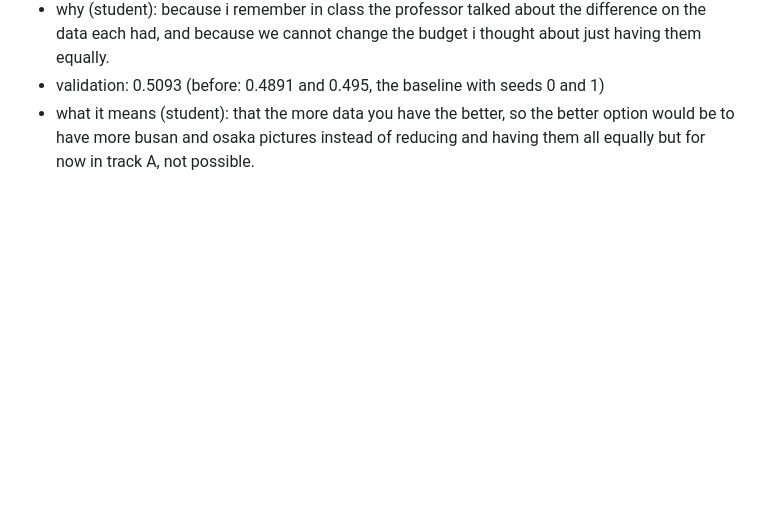
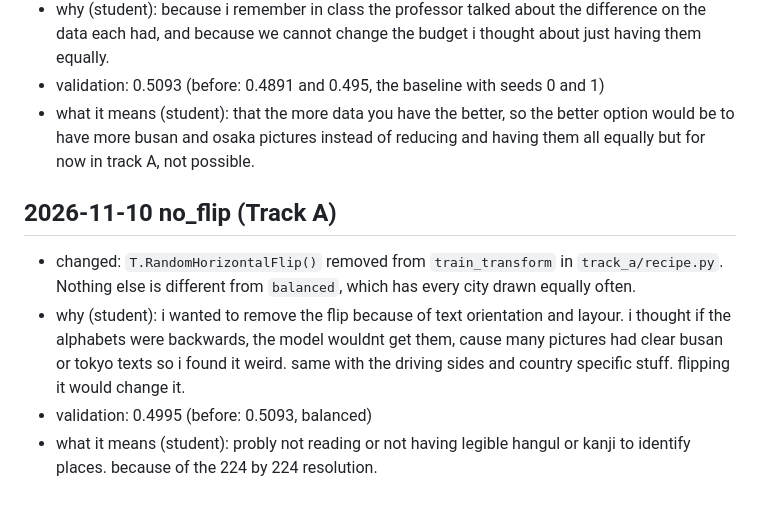
Before and after one commit to Isabel-mg/mas1004-assignment2, a Markdown page: LOG.md, the part around the change. GitHub-like rendering; blank space fills up the shorter version.

Commit message:
LOG: no_flip entry
Co-Authored-By: Claude Sonnet 5.5 <noreply@anthropic.com>

```diff
--- a/LOG.md
+++ b/LOG.md
@@ -60,3 +60,14 @@ panoramic or 360vies confuse the model too.
 - what it means (student): that the more data you have the better, so the
   better option would be to have more busan and osaka pictures instead of
   reducing and having them all equally but for now in track A, not possible.
+
+## 2026-11-10 no_flip (Track A)
+- changed: `T.RandomHorizontalFlip()` removed from `train_transform` in `track_a/recipe.py`. Nothing else is different from `balanced`, which has every city drawn equally often.
+- why (student): i wanted to remove the flip because of text orientation and
+  layour. i thought if the alphabets were backwards, the model wouldnt get
+  them, cause many pictures had clear busan or tokyo texts so i found it weird.
+  same with the driving sides and country specific stuff. flipping it would
+  change it.
+- validation: 0.4995 (before: 0.5093, balanced)
+- what it means (student): probly not reading or not having legible hangul or
+  kanji to identify places. because of the 224 by 224 resolution.
```
